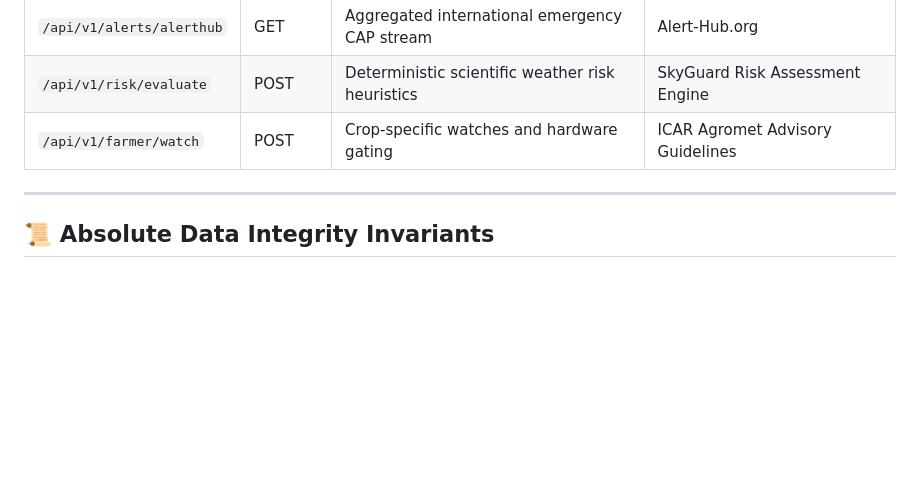
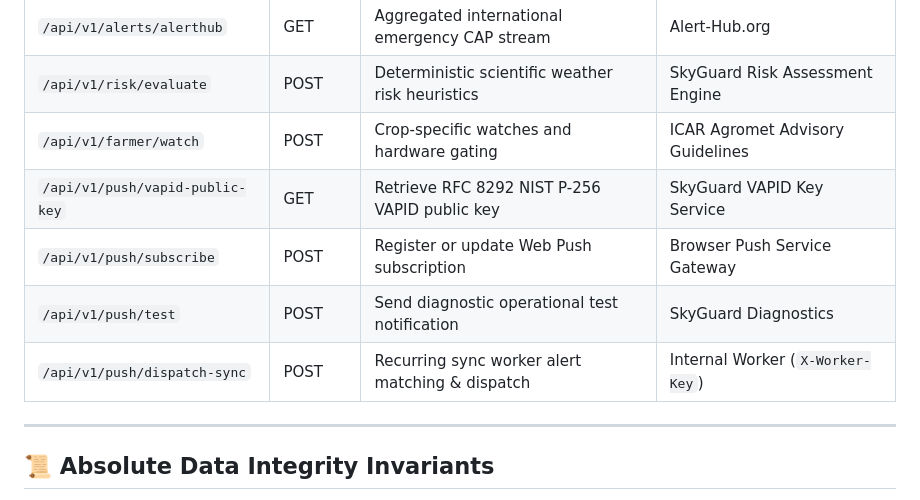
Before and after one commit to PiduguShivaram/SKYGUARD, a Markdown page: README.md, the part around one of its changes. Rendered like a GitHub page; blank space fills up the shorter version.

```diff
--- a/README.md
+++ b/README.md
@@ -167,6 +176,10 @@ python tests/test_browser_e2e.py
 | `/api/v1/alerts/alerthub` | GET | Aggregated international emergency CAP stream | Alert-Hub.org |
 | `/api/v1/risk/evaluate` | POST | Deterministic scientific weather risk heuristics | SkyGuard Risk Assessment Engine |
 | `/api/v1/farmer/watch` | POST | Crop-specific watches and hardware gating | ICAR Agromet Advisory Guidelines |
+| `/api/v1/push/vapid-public-key` | GET | Retrieve RFC 8292 NIST P-256 VAPID public key | SkyGuard VAPID Key Service |
+| `/api/v1/push/subscribe` | POST | Register or update Web Push subscription | Browser Push Service Gateway |
+| `/api/v1/push/test` | POST | Send diagnostic operational test notification | SkyGuard Diagnostics |
+| `/api/v1/push/dispatch-sync` | POST | Recurring sync worker alert matching & dispatch | Internal Worker (`X-Worker-Key`) |
 
 ---
 
```
Also changed, not shown: other parts of README.md (+27 -18 lines), docs/CORE_MODULE_AUDIT.md (+22 -15 lines), docs/screenshots/skyguard_farmer_mode_verified.png, docs/screenshots/skyguard_public_mode_verified.png, docs/screenshots/skyguard_push_modal_verified.png, 7 other files.
